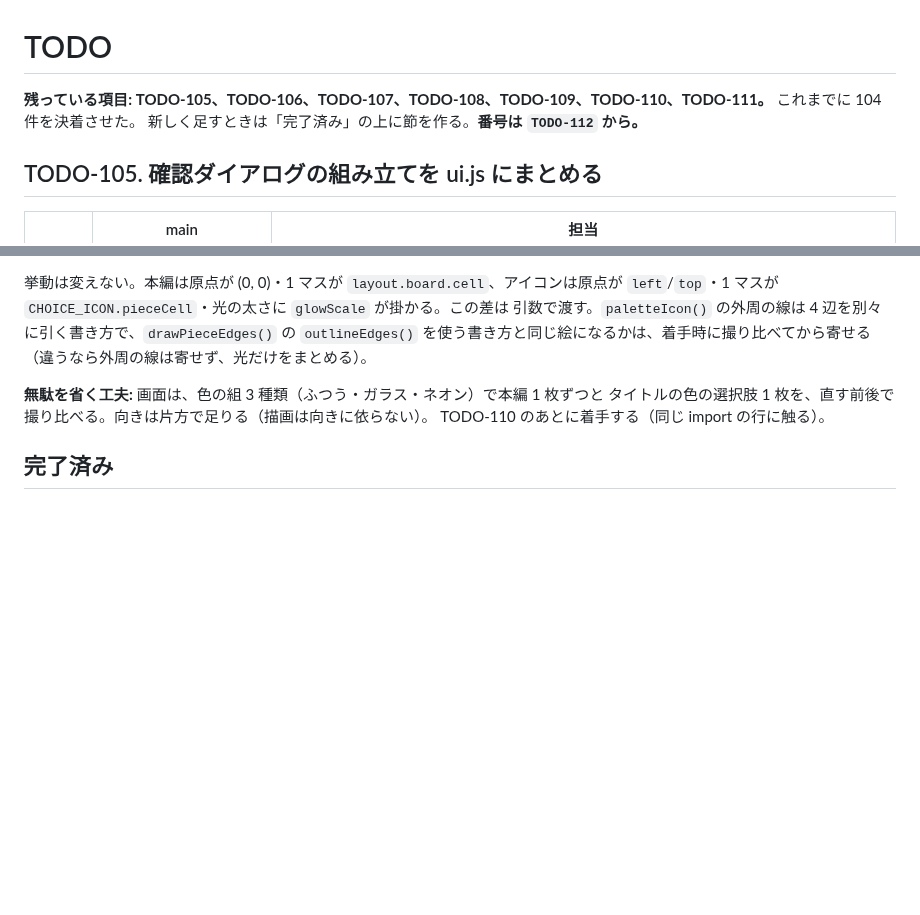
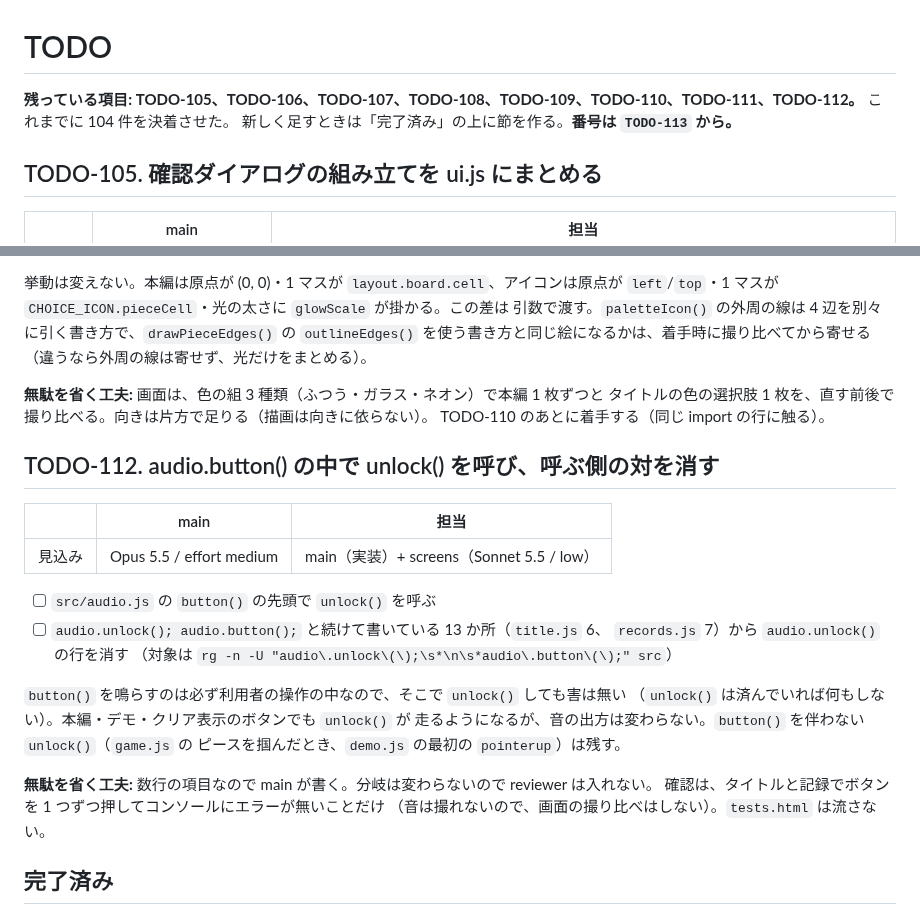
Before and after one commit to ytani01/pentomino-puzzle, a Markdown page: TODO.md, 2 parts joined by grey strips. Rendered like a GitHub page; blank space fills up the shorter version.

Commit message:
docs(todo): audio.button() の中で unlock() を呼ぶ件を TODO-112 として立てる
Co-Authored-By: Claude Fable 5.2 <noreply@anthropic.com>
Claude-Session: https://claude.ai/code/session_018oMh7so2N9VkCxkGRGTMiN

```diff
--- a/TODO.md
+++ b/TODO.md
@@ -1,7 +1,7 @@
 # TODO
 
-**残っている項目: TODO-105、TODO-106、TODO-107、TODO-108、TODO-109、TODO-110、TODO-111。** これまでに 104 件を決着させた。
-新しく足すときは「完了済み」の上に節を作る。**番号は `TODO-112` から。**
+**残っている項目: TODO-105、TODO-106、TODO-107、TODO-108、TODO-109、TODO-110、TODO-111、TODO-112。** これまでに 104 件を決着させた。
+新しく足すときは「完了済み」の上に節を作る。**番号は `TODO-113` から。**
 
 ## TODO-105. 確認ダイアログの組み立てを ui.js にまとめる
 
@@ -137,6 +137,26 @@
 タイトルの色の選択肢 1 枚を、直す前後で撮り比べる。向きは片方で足りる（描画は向きに依らない）。
 TODO-110 のあとに着手する（同じ import の行に触る）。
 
+## TODO-112. audio.button() の中で unlock() を呼び、呼ぶ側の対を消す
+
+|      | main | 担当 |
+|------|------|------|
+| 見込み | Opus 5.5 / effort medium | main（実装）+ screens（Sonnet 5.5 / low） |
+
+- [ ] `src/audio.js` の `button()` の先頭で `unlock()` を呼ぶ
+- [ ] `audio.unlock(); audio.button();` と続けて書いている 13 か所（`title.js` 6、
+      `records.js` 7）から `audio.unlock()` の行を消す
+      （対象は `rg -n -U "audio\.unlock\(\);\s*\n\s*audio\.button\(\);" src`）
+
+`button()` を鳴らすのは必ず利用者の操作の中なので、そこで `unlock()` しても害は無い
+（`unlock()` は済んでいれば何もしない）。本編・デモ・クリア表示のボタンでも `unlock()` が
+走るようになるが、音の出方は変わらない。`button()` を伴わない `unlock()`（`game.js` の
+ピースを掴んだとき、`demo.js` の最初の `pointerup`）は残す。
+
+**無駄を省く工夫:** 数行の項目なので main が書く。分岐は変わらないので reviewer は入れない。
+確認は、タイトルと記録でボタンを 1 つずつ押してコンソールにエラーが無いことだけ
+（音は撮れないので、画面の撮り比べはしない）。`tests.html` は流さない。
+
 ## 完了済み
 
 決着した項目は `archives/todo/` にある（1 項目 1 ファイル）。
```
